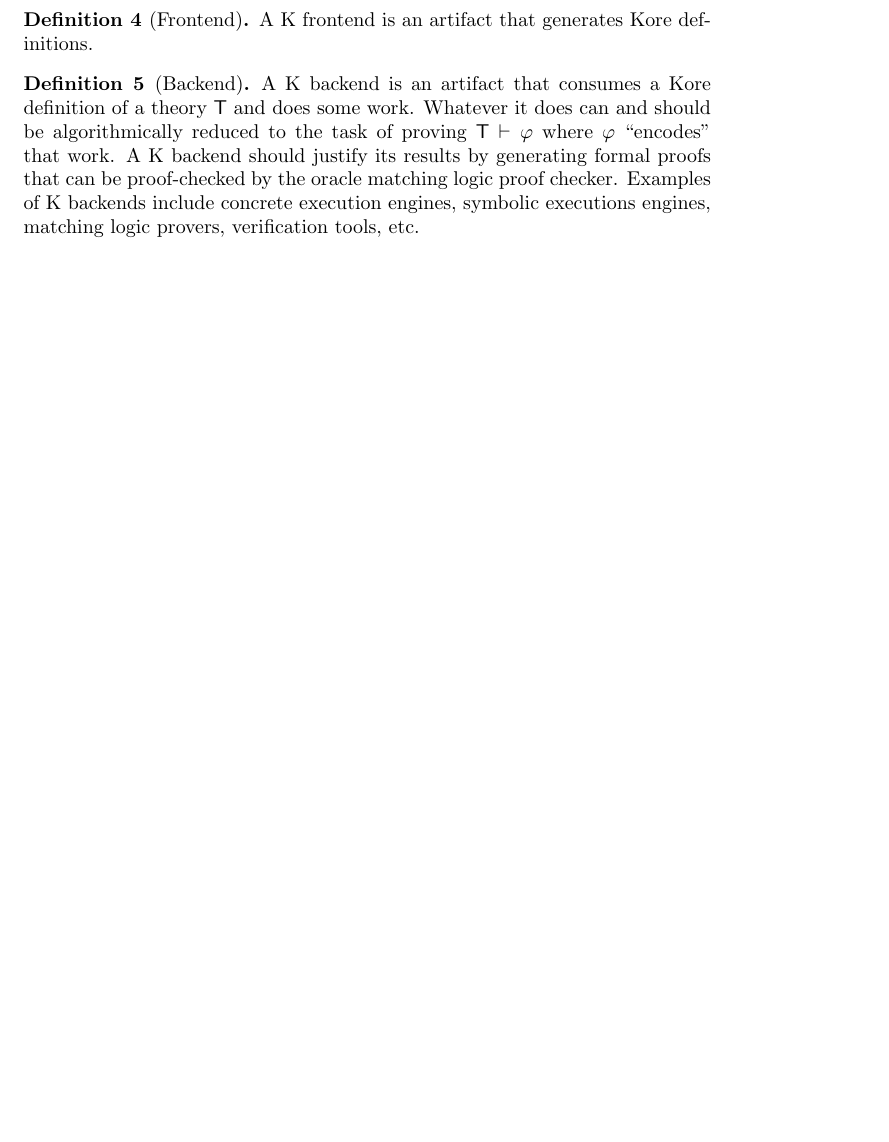
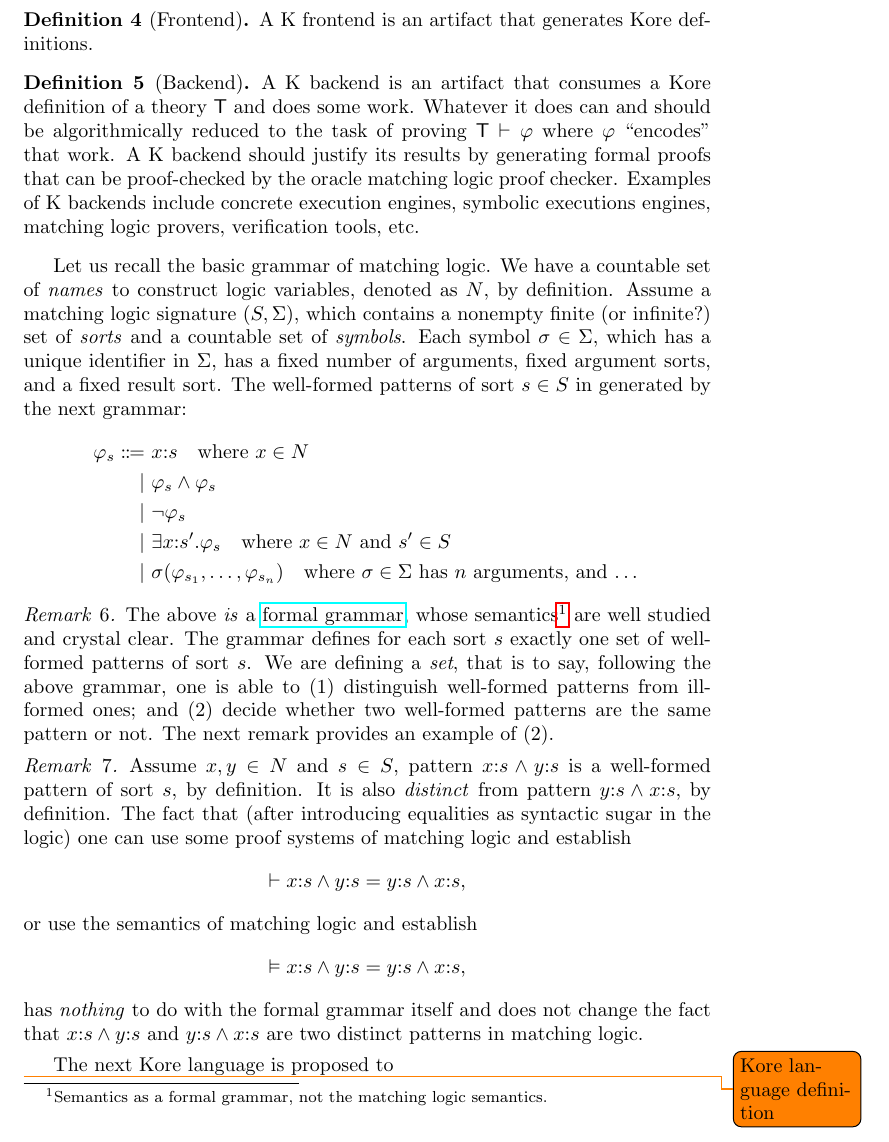
Before and after one commit to runtimeverification/haskell-backend, a LaTeX document (semantics_of_k/main.tex): part of page 2 of 13 before the commit and part of page 2 of 14 after it, cut so that both start at the same text, the shorter picture padded with empty space. Compiled offline with pdfLaTeX.

Commit message:
add a review of  ML grammar

```diff
--- a/semantics_of_k/main.tex
+++ b/semantics_of_k/main.tex
@@ -1,4 +1,4 @@
-\documentclass{article}
+\documentclass[UTF8]{article}
   \usepackage{xcolor}
 
   % Select what to do with todonotes:
@@ -136,7 +136,27 @@ A K frontend is an artifact that generates Kore definitions.
 A K backend is an artifact that consumes a Kore definition of a theory $\mathsf{T}$ and does some work. Whatever it does can and should be algorithmically reduced to the task of proving $\mathsf{T} \vdash \varphi$ where $\varphi$ ``encodes'' that work. A K backend should justify its results by generating formal proofs that can be proof-checked by the oracle matching logic proof checker. Examples of K backends include concrete execution engines, symbolic executions engines, matching logic provers, verification tools, etc.
 \end{definition}
 
+Let us recall the basic grammar of matching logic. We have a countable set of \emph{names} to construct logic variables, denoted as $N$, by definition. Assume a matching logic signature $(S, \Sigma)$, which contains a nonempty finite (or infinite?) set of \emph{sorts} and a countable set of \emph{symbols}. Each symbol $\sigma \in \Sigma$, which has a unique identifier in $\Sigma$, has a fixed number of arguments, fixed argument sorts, and a fixed result sort. The well-formed patterns of sort $s \in S$ in generated by the next grammar:
+\begin{align*}
+\varphi_s \Coloneqq\  &x \cln s \quad \text{where $x \in N$} \\
+               \mid\  &\varphi_s \wedge \varphi_s \\
+               \mid\  &\neg \varphi_s \\
+               \mid\  &\exists x \cln s' . \varphi_s \quad \text{where $x \in N$ and $s' \in S$} \\
+               \mid\  &\sigma(\varphi_{s_1},\dots,\varphi_{s_n}) \quad \text{where $\sigma \in \Sigma$ has $n$ arguments, and \dots}
+\end{align*}
 
+\begin{remark}
+The above \emph{is} a \href{https://en.wikipedia.org/wiki/Formal_grammar}{formal grammar}, whose semantics\footnote{Semantics as a formal grammar, not the matching logic semantics.} are well studied and crystal clear. The grammar defines for each sort $s$ exactly one set of well-formed patterns of sort $s$. We are defining a \emph{set}, that is to say, following the above grammar, one is able to (1) distinguish well-formed patterns from ill-formed ones; and (2) decide whether two well-formed patterns are the same pattern or not. The next remark provides an example of (2).
+\end{remark}
+
+\begin{remark}
+Assume $x, y\in N$ and $s \in S$, pattern $x\cln s \wedge y \cln s$ is a well-formed pattern of sort $s$, by definition. It is also \emph{distinct} from pattern $y\cln s \wedge x \cln s$, by definition. The fact that (after introducing equalities as syntactic sugar in the logic) one can use some proof systems of matching logic and establish $$\vdash x\cln s \wedge y \cln s = y\cln s \wedge x \cln s,$$ or use the semantics of matching logic and establish $$\vDash x\cln s \wedge y \cln s = y\cln s \wedge x \cln s,$$
+has \emph{nothing} to do with the formal grammar itself and does not change the fact that $x\cln s \wedge y \cln s$ and $y\cln s \wedge x \cln s$ are two distinct patterns in matching logic.
+\end{remark}
+
+The next Kore language is proposed to
+
+\todo{Kore language definition}
 
 \section{Object-level and meta-level}
 
```
